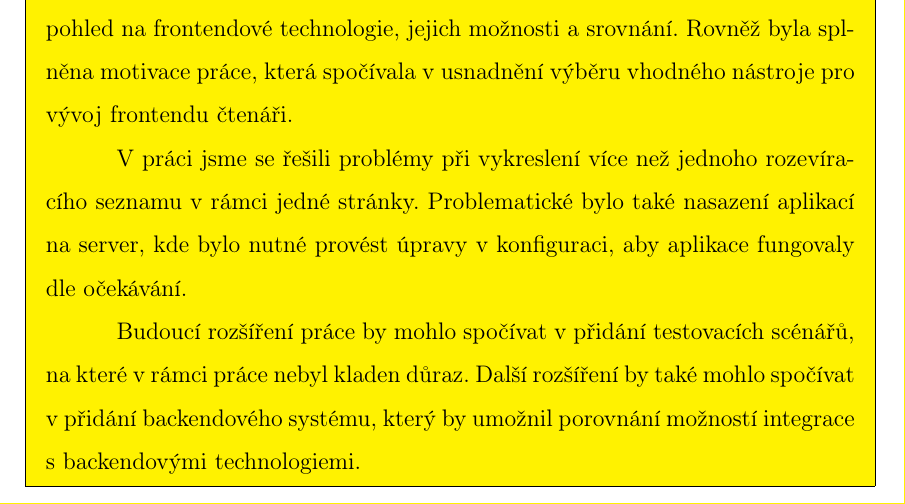
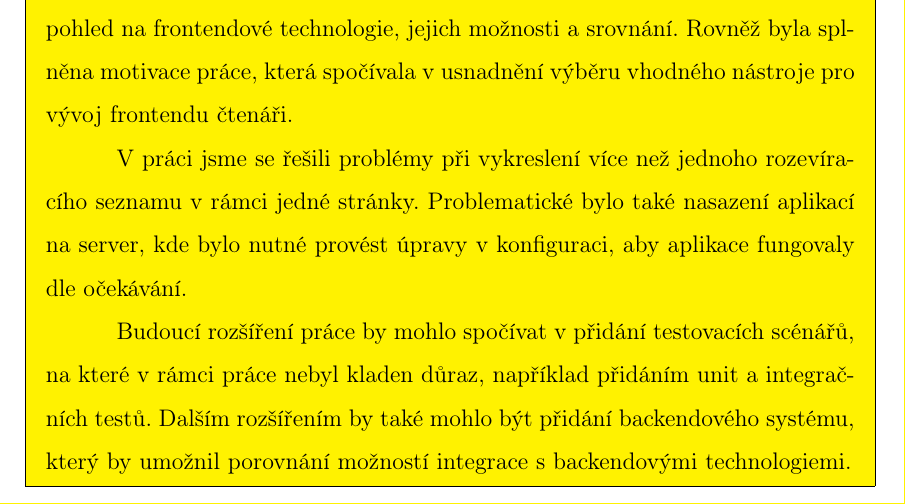
Before and after one commit to lukyncze/bachelor-thesis, a LaTeX thesis (thesis/sablona_ukazka.tex, which reads thesis/zaver.tex): part of page 95 of 105, cut so that both start at the same text. Compiled offline with pdfLaTeX.

Commit message:
thesis: refactor conclusion according to the supervisor's tip

```diff
--- a/thesis/zaver.tex
+++ b/thesis/zaver.tex
@@ -22,8 +22,8 @@ Rovněž byla splněna motivace práce, která spočívala v usnadnění výběr
 V práci jsme se řešili problémy při vykreslení více než jednoho rozevíracího seznamu v rámci jedné stránky.
 Problematické bylo také nasazení aplikací na server, kde bylo nutné provést úpravy v konfiguraci, aby aplikace fungovaly dle očekávání.
 
-Budoucí rozšíření práce by mohlo spočívat v přidání testovacích scénářů, na které v rámci práce nebyl kladen důraz.
-Další rozšíření by také mohlo spočívat v přidání backendového systému, který by umožnil porovnání možností integrace s backendovými technologiemi.
+Budoucí rozšíření práce by mohlo spočívat v přidání testovacích scénářů, na které v rámci práce nebyl kladen důraz, například přidáním unit a integračních testů.
+Dalším rozšířením by také mohlo být přidání backendového systému, který by umožnil porovnání možností integrace s backendovými technologiemi.
 \end{zvyraznenyodstavec}
 
 % Do Závěru píšeme souhrn poznatků zjištěných v~práci, hodnotíme výsledek práce (někde by tu měla být i~větička \uv{Cíl práce byl splněn}, nějak vhodně rozvedená).
```
Also changed, not shown: thesis/sablona_ukazka.pdf, 3 other files.
